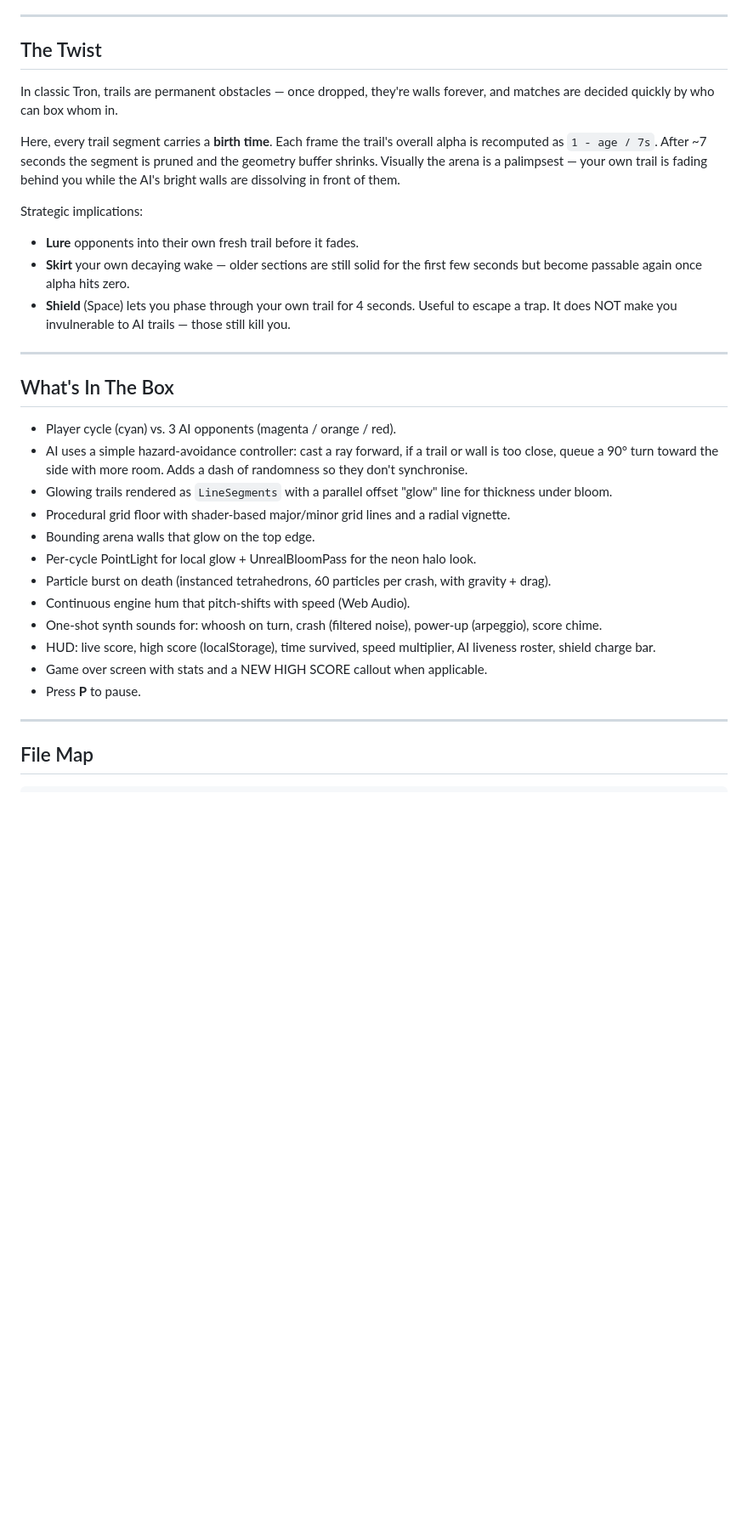
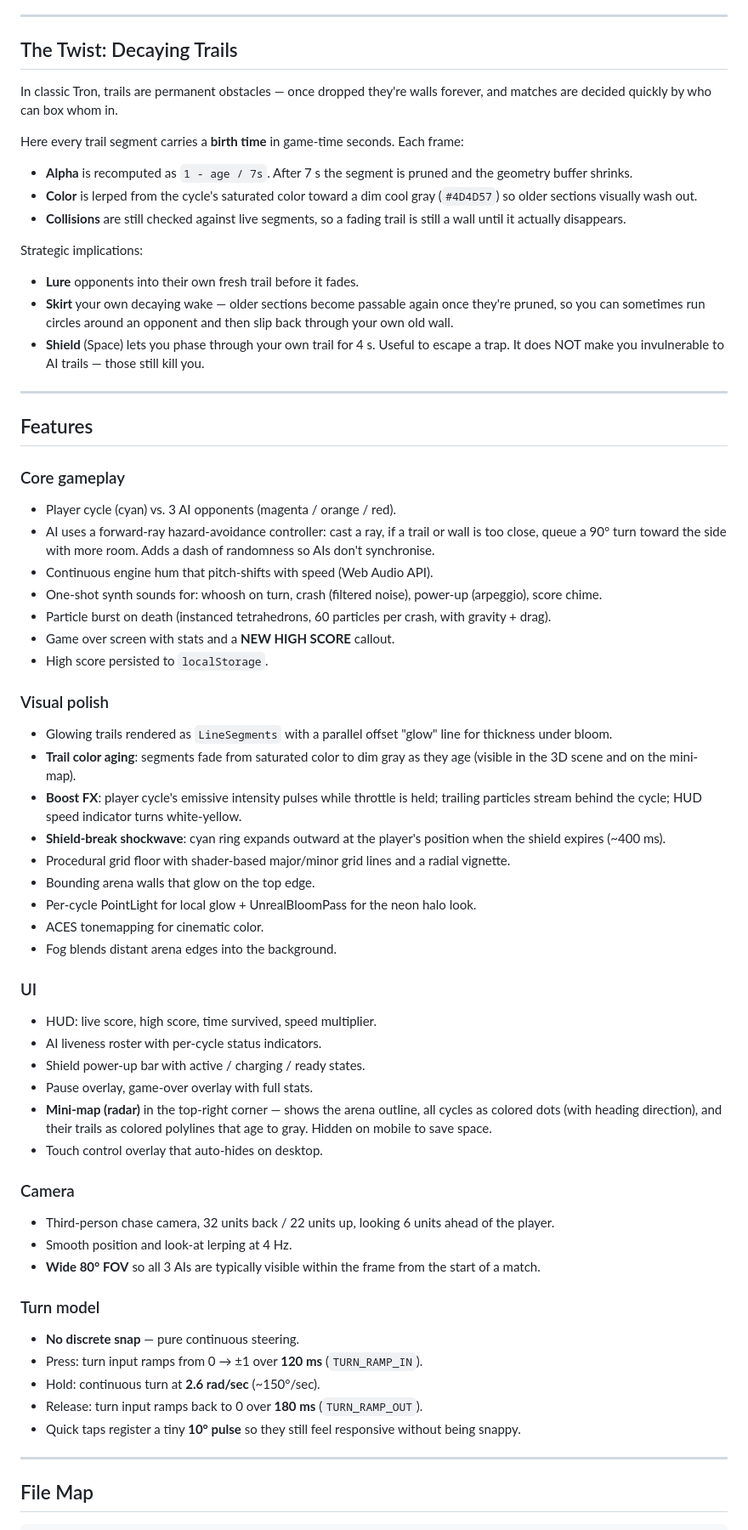
Before and after one commit to JorgeQuijano/tron-3d, a Markdown page: README.md, the part around one of its changes. Shown at 85% size. Rendered like a GitHub page; blank space fills up the shorter version.

```diff
--- a/README.md
+++ b/README.md
@@ -48,51 +90,90 @@ Hold **A** or **D** for continuous turning, or tap them for a 90° snap turn.
 
 ---
 
-## The Twist
+## The Twist: Decaying Trails
 
-In classic Tron, trails are permanent obstacles — once dropped, they're
+In classic Tron, trails are permanent obstacles — once dropped they're
 walls forever, and matches are decided quickly by who can box whom in.
 
-Here, every trail segment carries a **birth time**. Each frame the
-trail's overall alpha is recomputed as `1 - age / 7s`. After ~7 seconds
-the segment is pruned and the geometry buffer shrinks. Visually the
-arena is a palimpsest — your own trail is fading behind you while the
-AI's bright walls are dissolving in front of them.
+Here every trail segment carries a **birth time** in game-time seconds.
+Each frame:
+
+- **Alpha** is recomputed as `1 - age / 7s`. After 7 s the segment is
+  pruned and the geometry buffer shrinks.
+- **Color** is lerped from the cycle's saturated color toward a dim
+  cool gray (`#4D4D57`) so older sections visually wash out.
+- **Collisions** are still checked against live segments, so a fading
+  trail is still a wall until it actually disappears.
 
 Strategic implications:
 - **Lure** opponents into their own fresh trail before it fades.
-- **Skirt** your own decaying wake — older sections are still solid
-  for the first few seconds but become passable again once alpha hits
-  zero.
-- **Shield** (Space) lets you phase through your own trail for 4
-  seconds. Useful to escape a trap. It does NOT make you invulnerable
-  to AI trails — those still kill you.
+- **Skirt** your own decaying wake — older sections become passable
+  again once they're pruned, so you can sometimes run circles around
+  an opponent and then slip back through your own old wall.
+- **Shield** (Space) lets you phase through your own trail for 4 s.
+  Useful to escape a trap. It does NOT make you invulnerable to AI
+  trails — those still kill you.
 
 ---
 
-## What's In The Box
+## Features
 
+### Core gameplay
 - Player cycle (cyan) vs. 3 AI opponents (magenta / orange / red).
-- AI uses a simple hazard-avoidance controller: cast a ray forward,
-  if a trail or wall is too close, queue a 90° turn toward the side
-  with more room. Adds a dash of randomness so they don't synchronise.
+- AI uses a forward-ray hazard-avoidance controller: cast a ray, if a
+  trail or wall is too close, queue a 90° turn toward the side with
+  more room. Adds a dash of randomness so AIs don't synchronise.
+- Continuous engine hum that pitch-shifts with speed (Web Audio API).
+- One-shot synth sounds for: whoosh on turn, crash (filtered noise),
+  power-up (arpeggio), score chime.
+- Particle burst on death (instanced tetrahedrons, 60 particles per
+  crash, with gravity + drag).
+- Game over screen with stats and a **NEW HIGH SCORE** callout.
+- High score persisted to `localStorage`.
+
+### Visual polish
 - Glowing trails rendered as `LineSegments` with a parallel offset
   "glow" line for thickness under bloom.
+- **Trail color aging**: segments fade from saturated color to dim
+  gray as they age (visible in the 3D scene and on the mini-map).
+- **Boost FX**: player cycle's emissive intensity pulses while
+  throttle is held; trailing particles stream behind the cycle;
+  HUD speed indicator turns white-yellow.
+- **Shield-break shockwave**: cyan ring expands outward at the
+  player's position when the shield expires (~400 ms).
 - Procedural grid floor with shader-based major/minor grid lines and
   a radial vignette.
 - Bounding arena walls that glow on the top edge.
 - Per-cycle PointLight for local glow + UnrealBloomPass for the neon
   halo look.
-- Particle burst on death (instanced tetrahedrons, 60 particles per
-  crash, with gravity + drag).
-- Continuous engine hum that pitch-shifts with speed (Web Audio).
-- One-shot synth sounds for: whoosh on turn, crash (filtered noise),
-  power-up (arpeggio), score chime.
-- HUD: live score, high score (localStorage), time survived, speed
-  multiplier, AI liveness roster, shield charge bar.
-- Game over screen with stats and a NEW HIGH SCORE callout when
-  applicable.
-- Press **P** to pause.
+- ACES tonemapping for cinematic color.
+- Fog blends distant arena edges into the background.
+
+### UI
+- HUD: live score, high score, time survived, speed multiplier.
+- AI liveness roster with per-cycle status indicators.
+- Shield power-up bar with active / charging / ready states.
+- Pause overlay, game-over overlay with full stats.
+- **Mini-map (radar)** in the top-right corner — shows the arena
+  outline, all cycles as colored dots (with heading direction),
+  and their trails as colored polylines that age to gray. Hidden on
+  mobile to save space.
+- Touch control overlay that auto-hides on desktop.
+
+### Camera
+- Third-person chase camera, 32 units back / 22 units up, looking 6
+  units ahead of the player.
+- Smooth position and look-at lerping at 4 Hz.
+- **Wide 80° FOV** so all 3 AIs are typically visible within the
+  frame from the start of a match.
+
+### Turn model
+- **No discrete snap** — pure continuous steering.
+- Press: turn input ramps from 0 → ±1 over **120 ms** (`TURN_RAMP_IN`).
+- Hold: continuous turn at **2.6 rad/sec** (~150°/sec).
+- Release: turn input ramps back to 0 over **180 ms** (`TURN_RAMP_OUT`).
+- Quick taps register a tiny **10° pulse** so they still feel
+  responsive without being snappy.
 
 ---
 
```
Also changed, not shown: other parts of README.md (+136 -25 lines).
